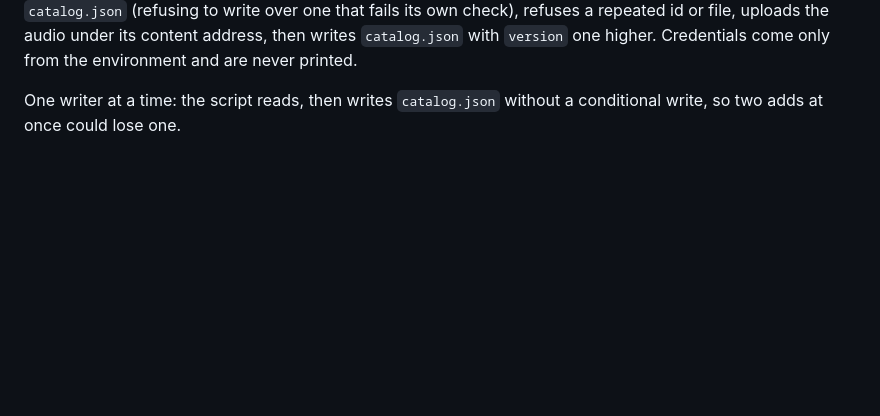
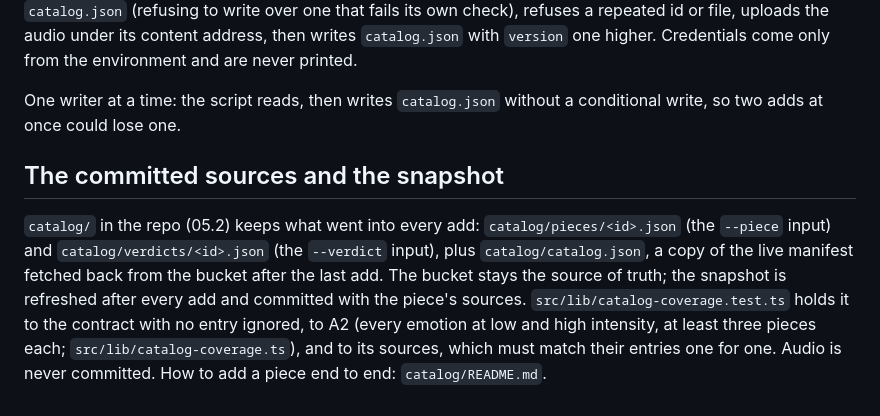
Before and after one commit to no-trbl-2-u/mood-read, a Markdown page: docs/catalog.md, the part around the change. Rendered like a GitHub page; blank space fills up the shorter version.

Commit message:
docs: catalog/ holds each add's sources and a snapshot of the live manifest, refreshed after every add (05.2, A2)

```diff
--- a/docs/catalog.md
+++ b/docs/catalog.md
@@ -118,3 +118,13 @@ environment and are never printed.
 
 One writer at a time: the script reads, then writes `catalog.json` without a conditional write, so two adds at once
 could lose one.
+
+## The committed sources and the snapshot
+
+`catalog/` in the repo (05.2) keeps what went into every add: `catalog/pieces/<id>.json` (the `--piece` input) and
+`catalog/verdicts/<id>.json` (the `--verdict` input), plus `catalog/catalog.json`, a copy of the live manifest
+fetched back from the bucket after the last add. The bucket stays the source of truth; the snapshot is refreshed
+after every add and committed with the piece's sources. `src/lib/catalog-coverage.test.ts` holds it to the
+contract with no entry ignored, to A2 (every emotion at low and high intensity, at least three pieces each;
+`src/lib/catalog-coverage.ts`), and to its sources, which must match their entries one for one. Audio is never
+committed. How to add a piece end to end: `catalog/README.md`.
```
Also changed, not shown: catalog/README.md (added, +34 -0 lines).
